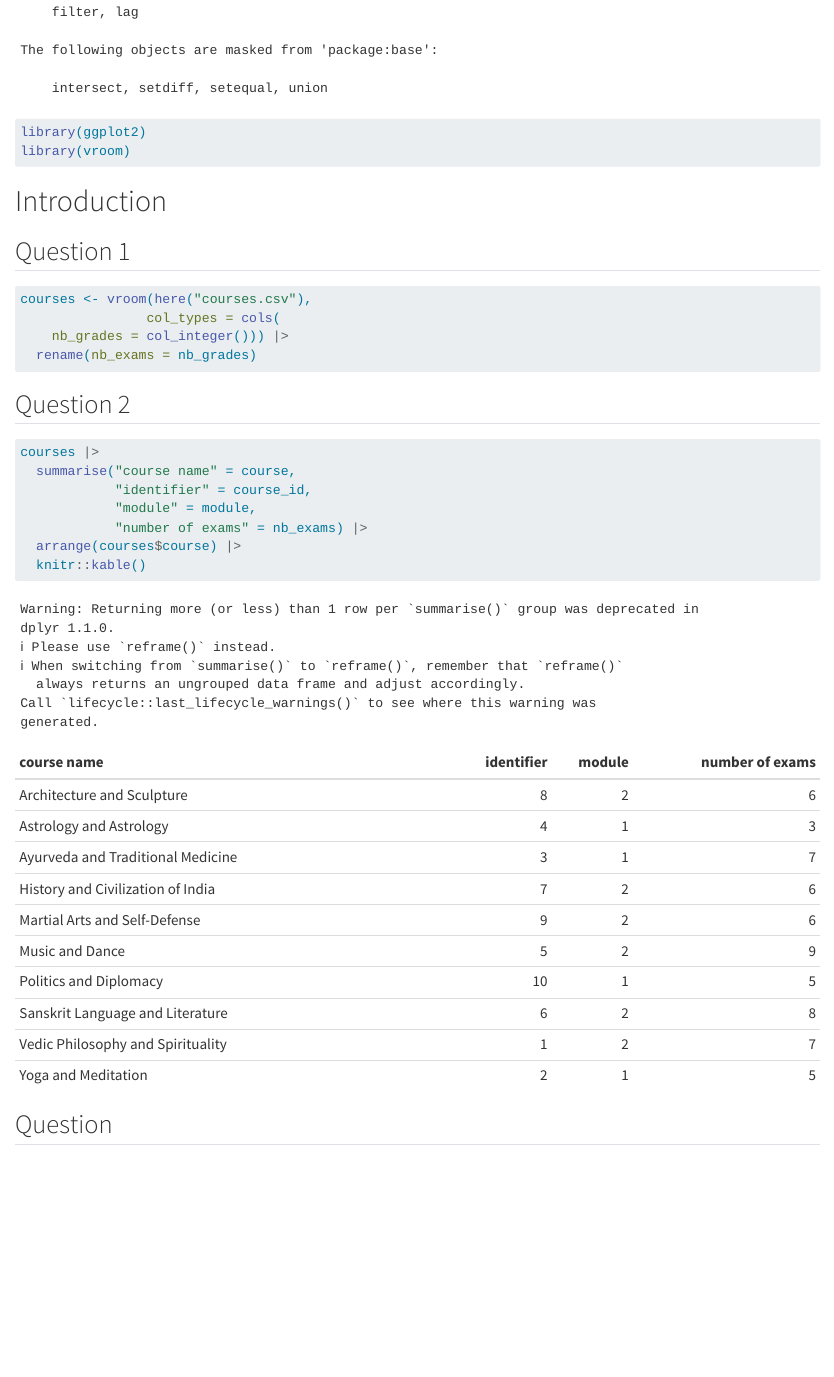
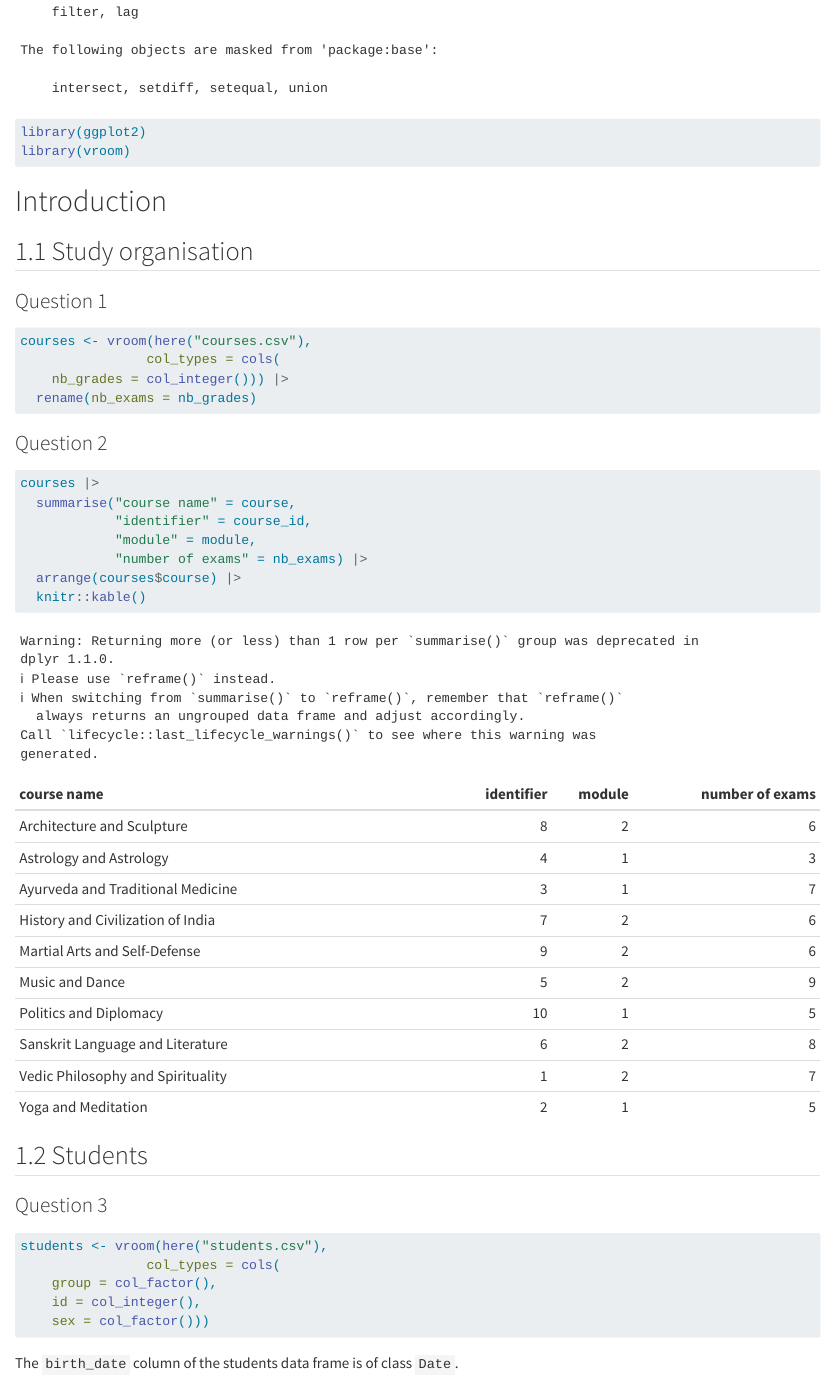
Before and after one commit to Karla-O/lab-grades, a Quarto document (Otoude.qmd): the page in a window 1100 px wide, from 480 px down. Rendered offline with R 4.5, knitr and Pandoc in place of Quarto, with nearby package versions; some code elsewhere in the file could not run offline.

Commit message:
Question 3

````diff
--- a/Otoude.qmd
+++ b/Otoude.qmd
@@ -19,7 +19,9 @@ library(vroom)
 
 # Introduction
 
-## Question 1
+## 1.1 Study organisation
+
+### Question 1
 ```{r}
 courses <- vroom(here("courses.csv"),
                 col_types = cols(
@@ -40,6 +42,14 @@ courses |>
   knitr::kable()
 ```
 
+## 1.2 Students
 
-
-## Question
+### Question 3
+```{r}
+students <- vroom(here("students.csv"),
+                col_types = cols(
+    group = col_factor(),
+    id = col_integer(),
+    sex = col_factor()))
+```
+The `birth_date` column of the students data frame is of class `Date`.
````
Also changed, not shown: Otoude.qmd (2 more changed lines).
